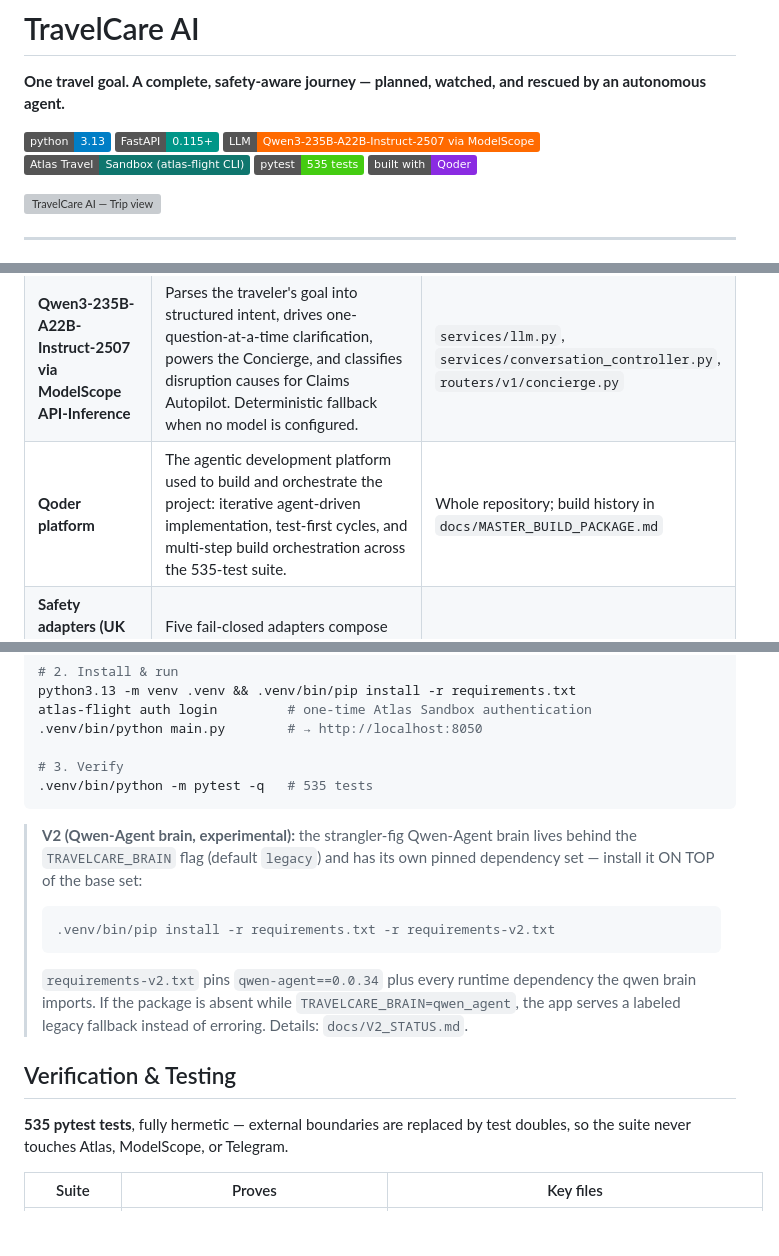
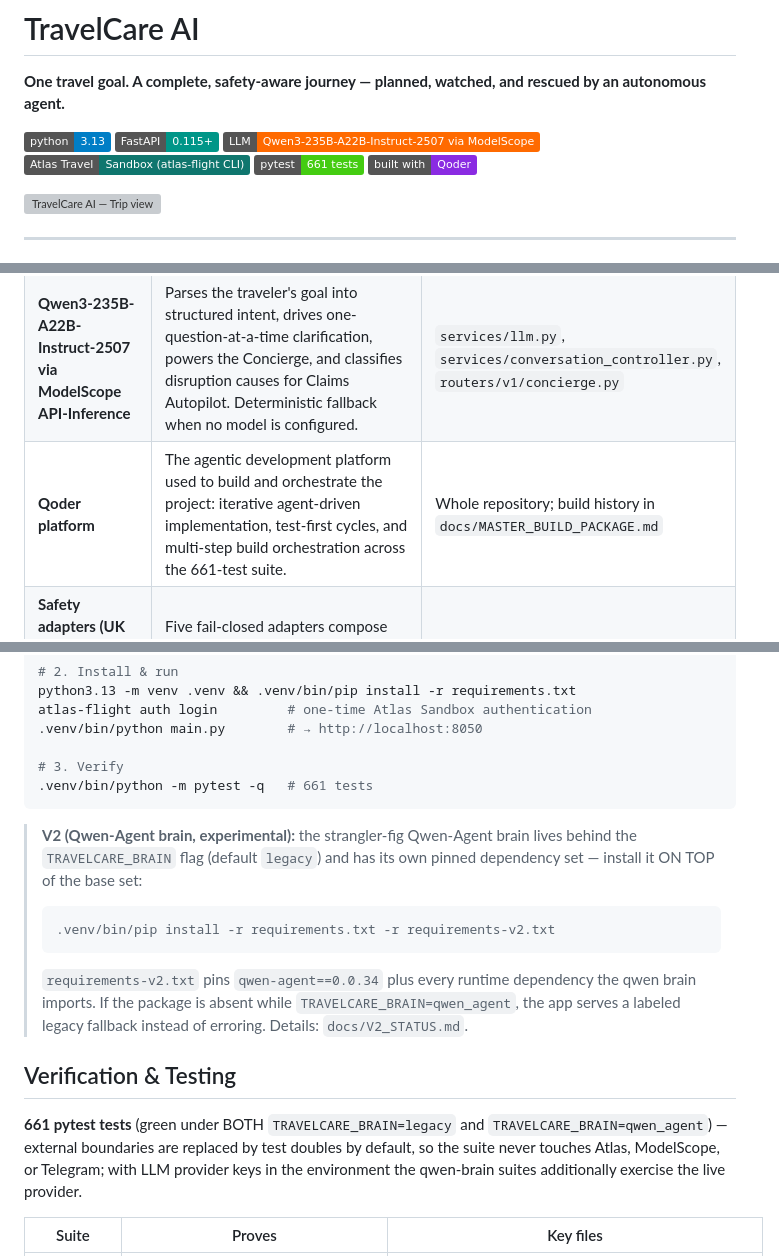
Before and after one commit to ahk1542001-wq/alibaba-atlas-rescue-agent, a Markdown page: README.md, 3 parts joined by grey strips. Drawn GitHub-style; badges without logos; blank space fills up the shorter version; grey boxes are pictures that could not be loaded.

````diff
--- a/README.md
+++ b/README.md
@@ -6,7 +6,7 @@
 [![FastAPI](https://img.shields.io/badge/FastAPI-0.115+-009688.svg)](https://fastapi.tiangolo.com)
 [![LLM](https://img.shields.io/badge/LLM-Qwen3--235B--A22B--Instruct--2507%20via%20ModelScope-FF6A00.svg)](https://www.modelscope.cn/)
 [![Atlas](https://img.shields.io/badge/Atlas%20Travel-Sandbox%20(atlas--flight%20CLI)-0F766E.svg)](https://sandbox.atriptech.com)
-[![Tests](https://img.shields.io/badge/pytest-535%20tests-success.svg)](tests/)
+[![Tests](https://img.shields.io/badge/pytest-661%20tests-success.svg)](tests/)
 [![Qoder](https://img.shields.io/badge/built%20with-Qoder-8A2BE2.svg)](https://qoder.com)
 
 ![TravelCare AI — Trip view](screenshots/aj_probe_07_mytrip_desktop.png)
@@ -77,7 +77,7 @@ Deterministic engines (rights engine, visa guard, radar) run the consequential d
 |---|---|---|
 | **Atlas Travel Sandbox (official `atlas-flight` CLI)** | The only flight-data source. Live search, offer verification, and the fail-closed booking path run through the authenticated CLI bridge — never cached or product-coded offers. Ticketing honestly reports `TICKETING_ACTIVATION_REQUIRED`. | `services/atlas_client.py`, `services/skills/flight_search.py`, `services/skills/flight_book.py` |
 | **Qwen3-235B-A22B-Instruct-2507 via ModelScope API-Inference** | Parses the traveler's goal into structured intent, drives one-question-at-a-time clarification, powers the Concierge, and classifies disruption causes for Claims Autopilot. Deterministic fallback when no model is configured. | `services/llm.py`, `services/conversation_controller.py`, `routers/v1/concierge.py` |
-| **Qoder platform** | The agentic development platform used to build and orchestrate the project: iterative agent-driven implementation, test-first cycles, and multi-step build orchestration across the 535-test suite. | Whole repository; build history in `docs/MASTER_BUILD_PACKAGE.md` |
+| **Qoder platform** | The agentic development platform used to build and orchestrate the project: iterative agent-driven implementation, test-first cycles, and multi-step build orchestration across the 661-test suite. | Whole repository; build history in `docs/MASTER_BUILD_PACKAGE.md` |
 | **Safety adapters (UK FCDO, US State, SmartTraveller, WHO, GDACS)** | Five fail-closed adapters compose the destination safety card in every completed plan; an unreachable source degrades the card honestly instead of being silently dropped. | `services/safety/adapters.py`, `services/safety/policy.py` |
 | **Rights engine (EU261 / UK261 / US_DOT / TURKEY_SHY)** | Deterministic jurisdiction resolution from the actual route, distance-band entitlement computation, and regulation-cited claim/appeal letter drafting. | `services/rights_engine.py`, `services/skills/rights_check.py` |
 | **Visa guard (14 passports)** | Conservative curated visa table ranks and filters rescue options so no rebooking creates a visa problem; flags RISK over CLEAR. | `services/visa_guard.py`, `services/skills/visa_check.py` |
@@ -120,7 +120,7 @@ atlas-flight auth login         # one-time Atlas Sandbox authentication
 .venv/bin/python main.py        # → http://localhost:8050
 
 # 3. Verify
-.venv/bin/python -m pytest -q   # 535 tests
+.venv/bin/python -m pytest -q   # 661 tests
 ```
 
 > **V2 (Qwen-Agent brain, experimental):** the strangler-fig Qwen-Agent
@@ -138,7 +138,7 @@ atlas-flight auth login         # one-time Atlas Sandbox authentication
 
 ## Verification & Testing
 
-**535 pytest tests**, fully hermetic — external boundaries are replaced by test doubles, so the suite never touches Atlas, ModelScope, or Telegram.
+**661 pytest tests** (green under BOTH `TRAVELCARE_BRAIN=legacy` and `TRAVELCARE_BRAIN=qwen_agent`) — external boundaries are replaced by test doubles by default, so the suite never touches Atlas, ModelScope, or Telegram; with LLM provider keys in the environment the qwen-brain suites additionally exercise the live provider.
 
 | Suite | Proves | Key files |
 |---|---|---|
````
Also changed, not shown: other parts of README.md (+1 -1 lines), docs/V2_STATUS.md (+30 -5 lines).
